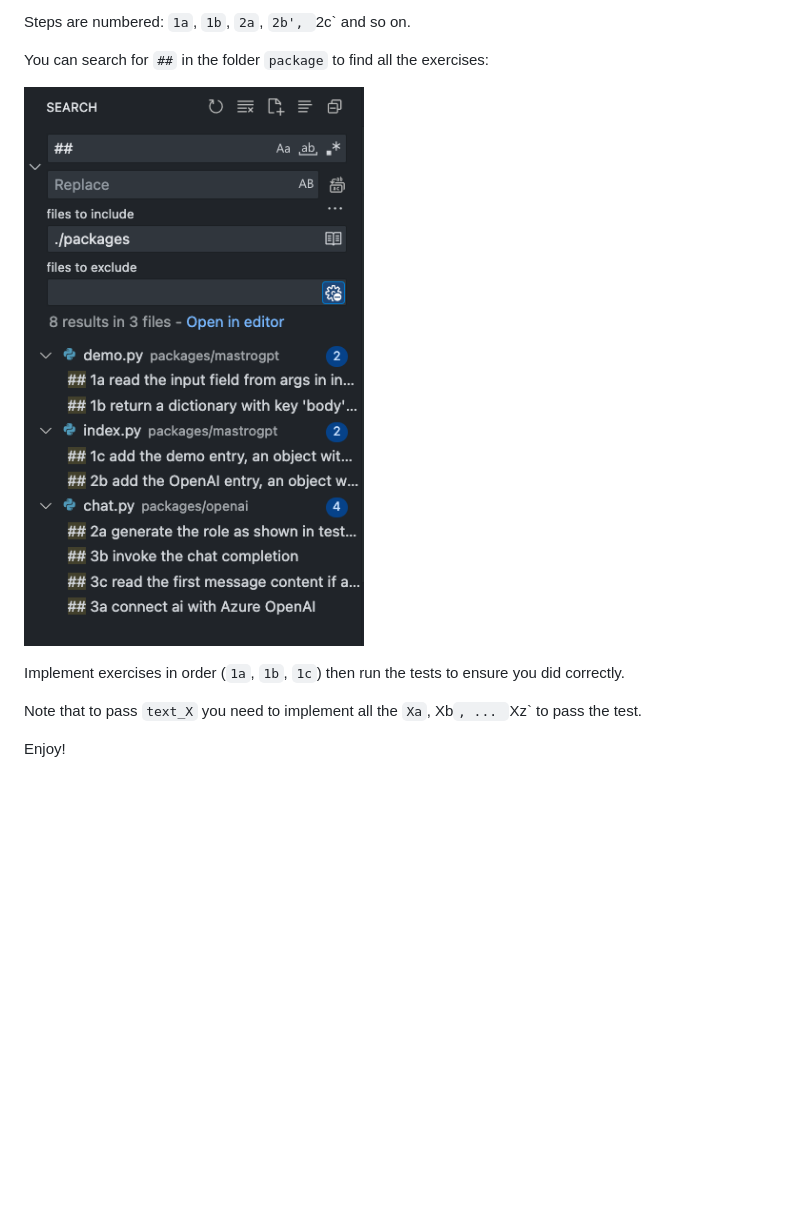
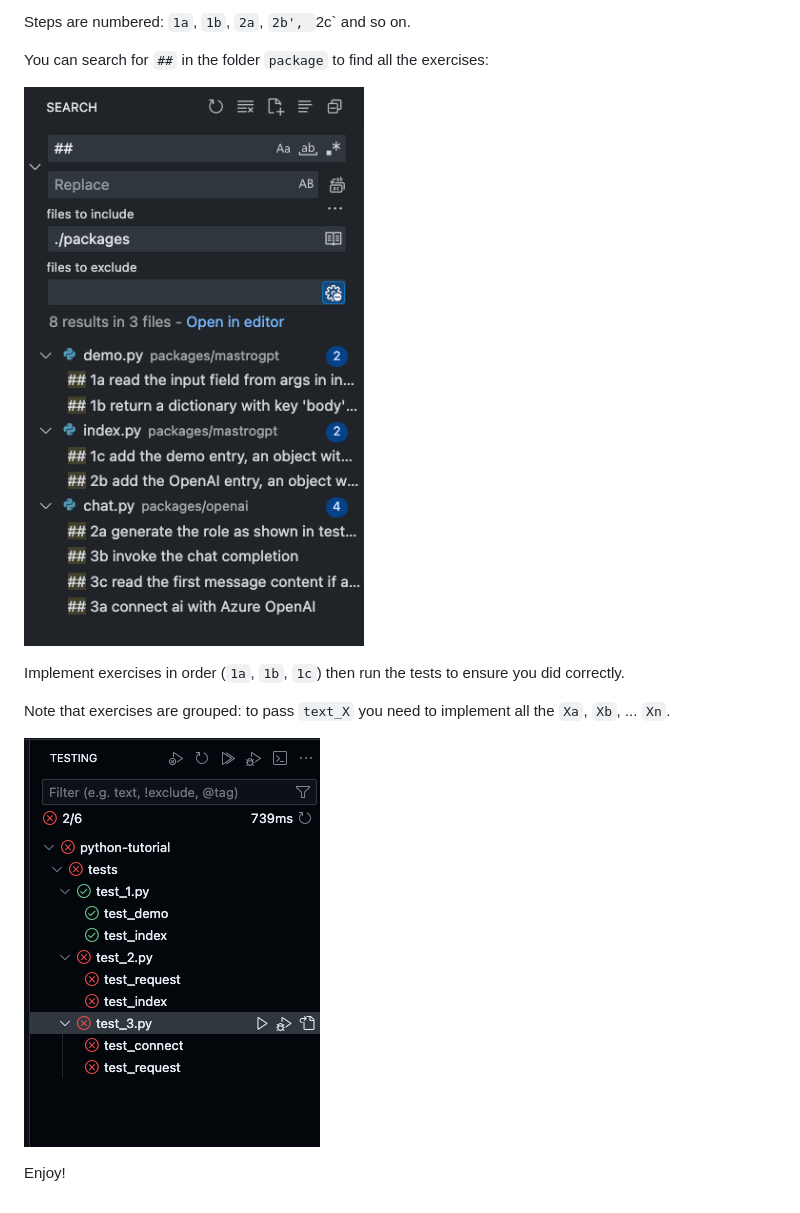
Before and after one commit to mastrogpt/python-tutorial, a Markdown page: README.md, the part around the change. GitHub-like rendering; pictures changed too: docs/run-tests.png (added); blank space fills up the shorter version.

Commit message:
test 3 complete

```diff
--- a/README.md
+++ b/README.md
@@ -31,10 +31,13 @@ Steps are numbered: `1a`, `1b`, `2a`, `2b', `2c` and so on.
 
 You can search for `##` in the folder `package` to find all the exercises:
 
-![](./docs/search-tests.png)
+![](./docs/search-exercises.png)
 
 Implement exercises in order (`1a`, `1b`, `1c`) then run the tests to ensure you did correctly.
 
-Note that to pass `text_X` you need to implement all the `Xa`, Xb`, ... `Xz` to pass the test.
+Note that exercises are grouped: to pass `text_X` you need to implement all the `Xa`, `Xb`, ... `Xn`.
+
+![](./docs/run-tests.png)
+
 
 Enjoy!
```
Also changed, not shown: docs/tutorial.md (+2 -3 lines), docs/search-exercises.png (renamed from docs/search-tests.png), 7 other files.
